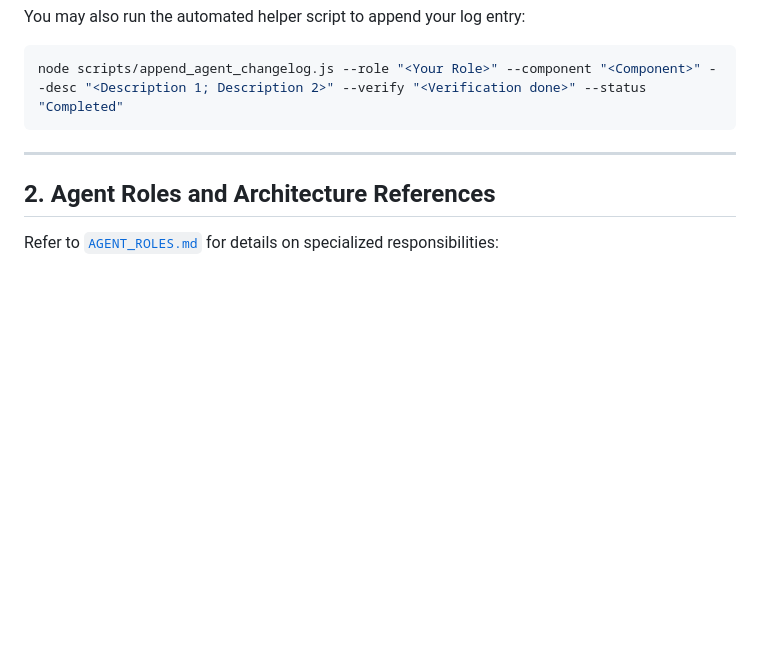
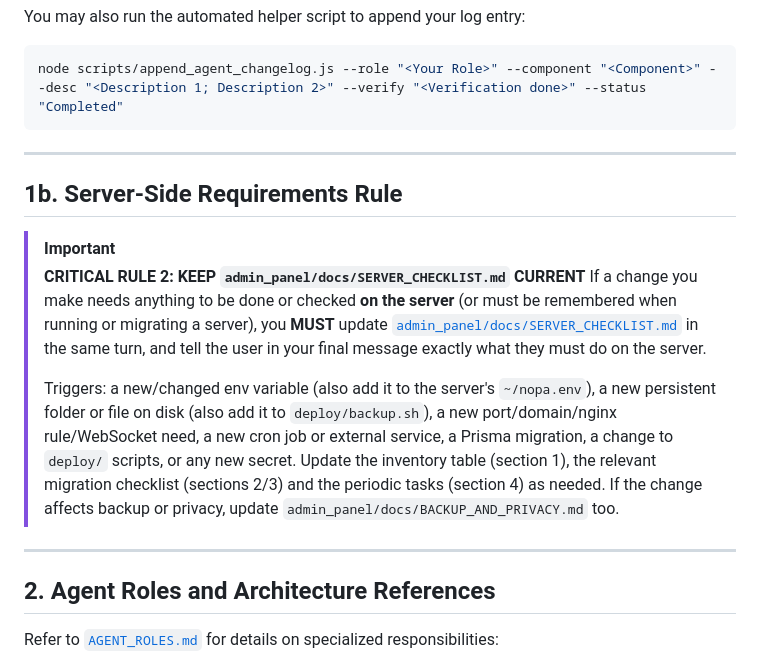
Before and after one commit to komilkomil3000-afk/nopa-project, a Markdown page: AGENTS.md, the part around the change. Rendered like a GitHub page; blank space fills up the shorter version.

```diff
--- a/AGENTS.md
+++ b/AGENTS.md
@@ -54,6 +54,17 @@ node scripts/append_agent_changelog.js --role "<Your Role>" --component "<Compon
 
 ---
 
+## 1b. Server-Side Requirements Rule
+
+> [!IMPORTANT]
+> **CRITICAL RULE 2: KEEP `admin_panel/docs/SERVER_CHECKLIST.md` CURRENT**
+> If a change you make needs anything to be done or checked **on the server** (or must be remembered when running or migrating a server), you **MUST** update [`admin_panel/docs/SERVER_CHECKLIST.md`](admin_panel/docs/SERVER_CHECKLIST.md) in the same turn, and tell the user in your final message exactly what they must do on the server.
+>
+> Triggers: a new/changed env variable (also add it to the server's `~/nopa.env`), a new persistent folder or file on disk (also add it to `deploy/backup.sh`), a new port/domain/nginx rule/WebSocket need, a new cron job or external service, a Prisma migration, a change to `deploy/` scripts, or any new secret.
+> Update the inventory table (section 1), the relevant migration checklist (sections 2/3) and the periodic tasks (section 4) as needed. If the change affects backup or privacy, update `admin_panel/docs/BACKUP_AND_PRIVACY.md` too.
+
+---
+
 ## 2. Agent Roles and Architecture References
 Refer to [`AGENT_ROLES.md`](file:///c:/Users/komeil/Projects/nopa_app/AGENT_ROLES.md) for details on specialized responsibilities:
 - **Agent 1 (CRM & Analytics Specialist):** Admin UI, mentor queues, CSV/Excel export.
```
Also changed, not shown: admin_panel/docs/BACKUP_AND_PRIVACY.md (+52 -10 lines), admin_panel/docs/SERVER_CHECKLIST.md (added, +60 -0 lines).
